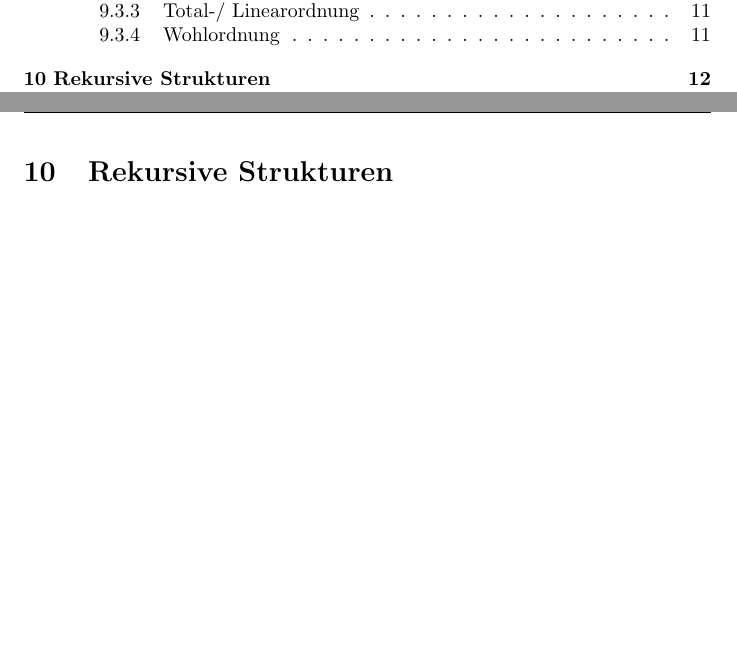
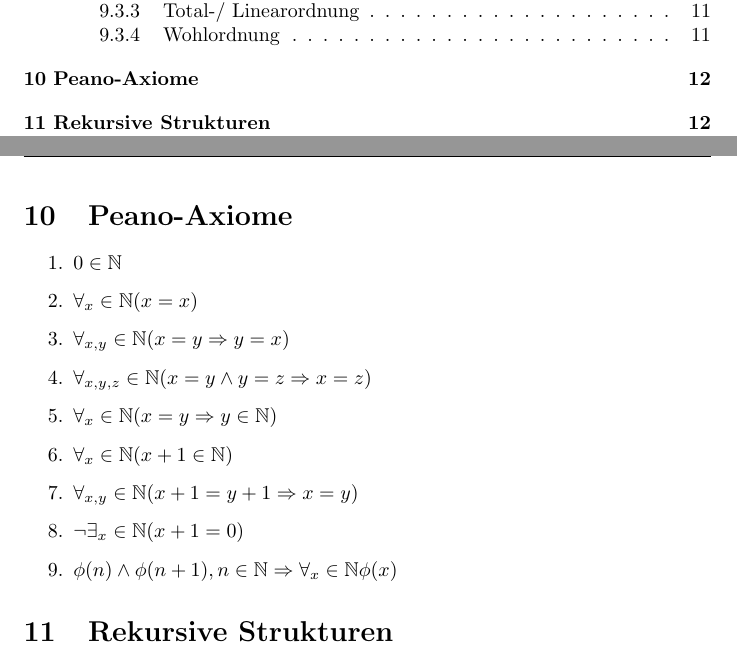
Before and after one commit to philipp012/summaries, a LaTeX document (files/dm/diskreteMathematik.tex): two parts of pages 2 and 12 of 13, joined at a grey line, cut so that both start at the same text, the shorter picture padded with empty space. Compiled offline with pdfLaTeX.

Commit message:
Add peano axioms

```diff
--- a/files/dm/diskreteMathematik.tex
+++ b/files/dm/diskreteMathematik.tex
@@ -283,6 +283,19 @@ Halbordnung und alle Elemente der Menge $M$ können verglichen werden.
 \subsubsection{Wohlordnung}
 Totalordnung und jede nicht-leere Teilmenge der Menge $M$ enthält ein R-minimales Element.
 \newpage
+\section{Peano-Axiome}
+\begin{enumerate}
+		\item	$0 \in \mathbb{N}$
+		\item $\forall_x \in \mathbb{N}(x=x)$
+		\item $\forall_{x,y} \in \mathbb{N}(x=y \Rightarrow y=x)$
+		\item $\forall_{x,y,z} \in \mathbb{N}(x=y \land y=z \Rightarrow x=z)$
+		\item $\forall_x \in \mathbb{N}(x=y\Rightarrow y \in \mathbb{N})$
+		\item $\forall_x \in \mathbb{N} (x+1 \in \mathbb{N})$
+		\item $\forall_{x,y} \in \mathbb{N} (x+1=y+1 \Rightarrow x=y)$
+		\item $\neg \exists_x \in \mathbb{N}(x+1 = 0)$
+		\item $\phi(n) \land \phi(n+1), n \in \mathbb{N} \Rightarrow \forall_x \in \mathbb{N} \phi(x)$
+\end{enumerate}
+
 \section{Rekursive Strukturen}
 Rekursive Strukturen berufen sich auf die folgenden Peano-Axiome:
 \begin{itemize}
```
Also changed, not shown: files/dm/diskreteMathematik.pdf, files/dm/diskreteMathematik.tex (3 more changed lines), 1 other file.
